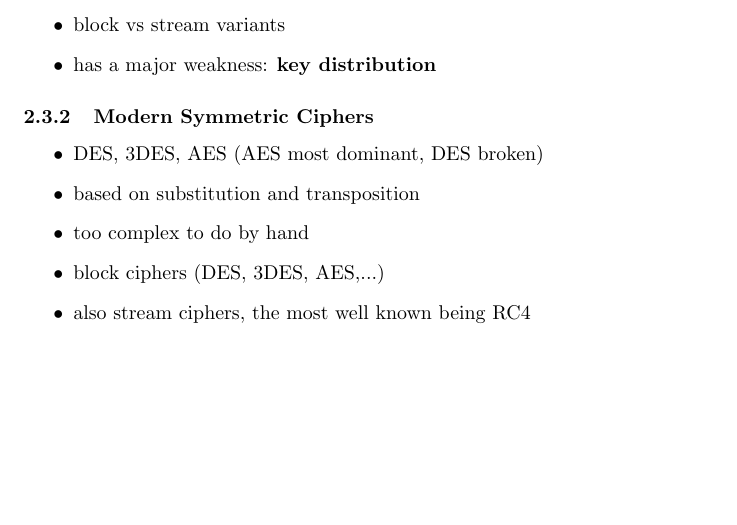
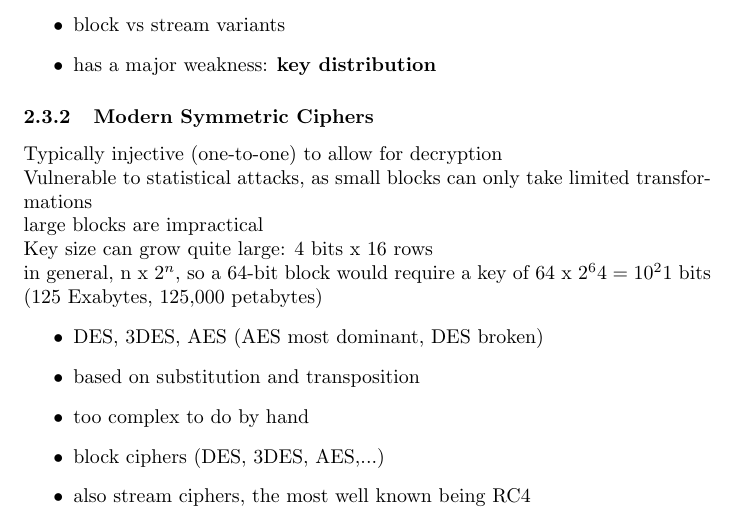
Before and after one commit to jc0b/SecureProgrammingSummary, a LaTeX document (main.tex): part of page 5 of 6, cut so that both start at the same text, the shorter picture padded with empty space. Compiled offline with pdfLaTeX.

Commit message:
Updates from ShareLaTeX

```diff
--- a/main.tex
+++ b/main.tex
@@ -111,6 +111,11 @@ Rules of playfair:
     \item has a major weakness: \textbf{key distribution}
 \end{itemize}
 \subsubsection{Modern Symmetric Ciphers}
+Typically injective (one-to-one) to allow for decryption
+\\Vulnerable to statistical attacks, as small blocks can only take limited transformations
+\\large blocks are impractical
+\\Key size can grow quite large: 4 bits x 16 rows
+\\in general, n x $2^n$, so a 64-bit block would require a key of 64 x $2^64 = 10^21$ bits (125 Exabytes, 125,000 petabytes)
 \begin{itemize}
     \item DES, 3DES, AES (AES most dominant, DES broken)
     \item based on substitution and transposition
```
